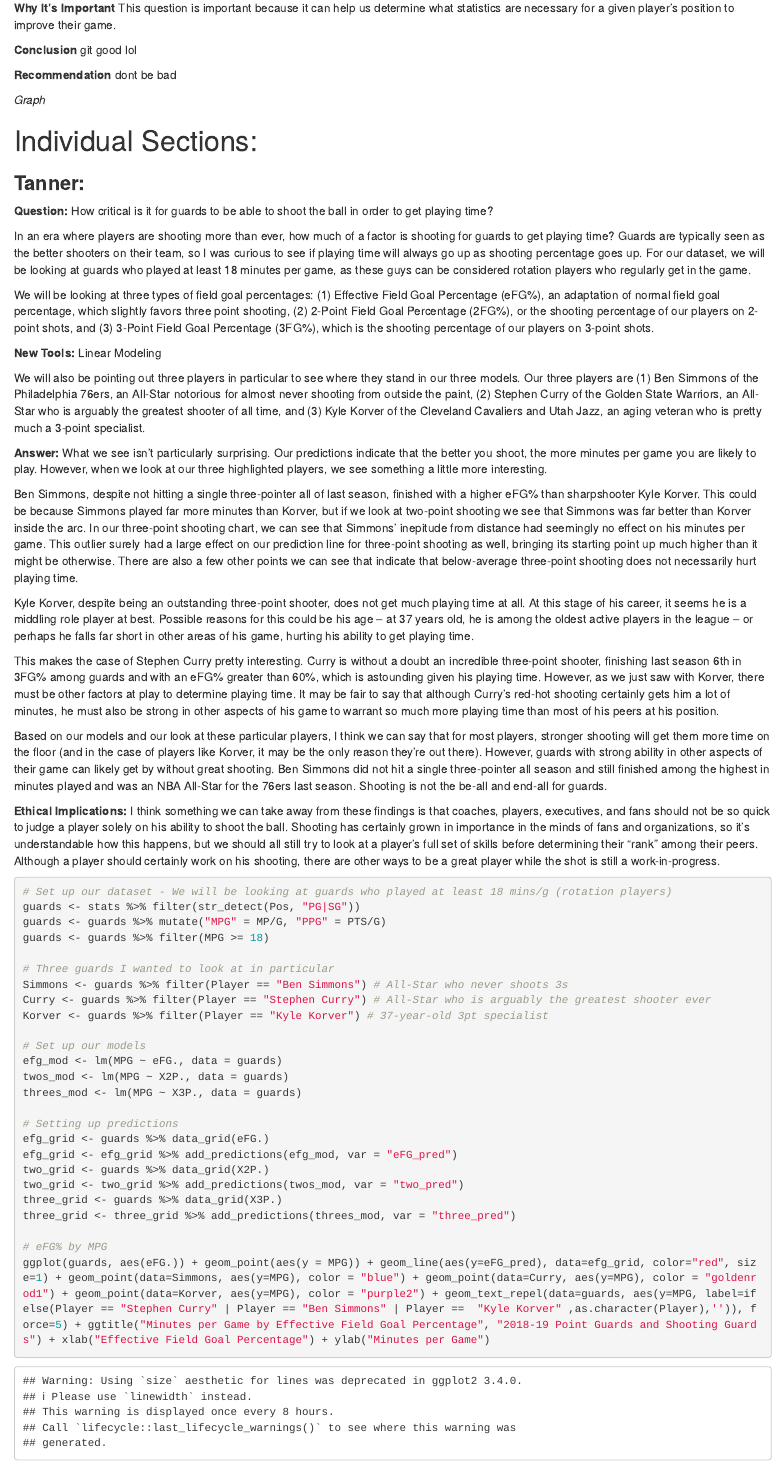
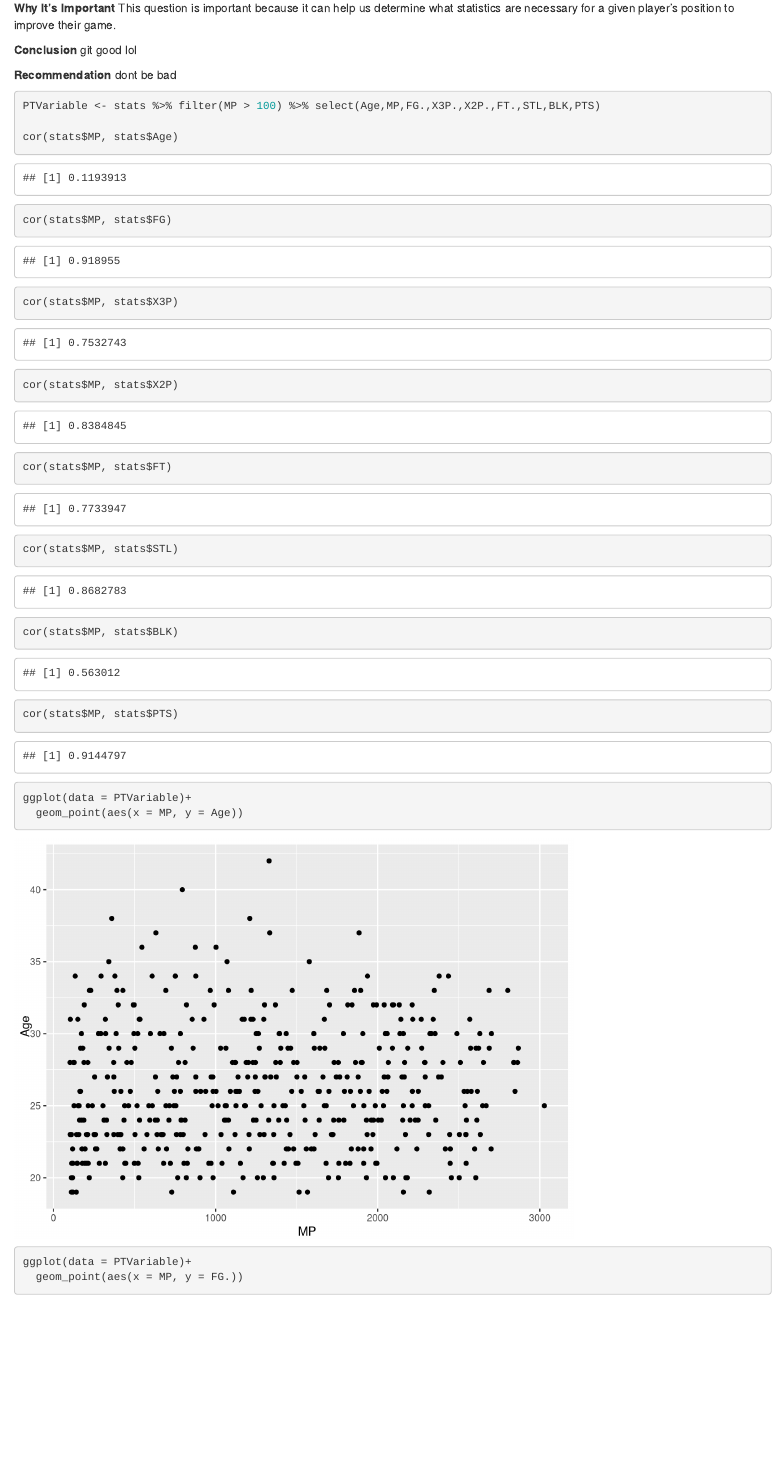
Before and after one commit to drewhoffman2/Lab15, an R Markdown document (LA15_DataBetas.rmd): the page in a window 1100 px wide, from 600 px down. Rendered offline with R 4.5, knitr and Pandoc, with nearby package versions; code that draws random numbers runs with fixed seeds of ours; common packages that the code uses without loading them are loaded.

Commit message:
Team Graph and Correlations

````diff
--- a/LA15_DataBetas.rmd
+++ b/LA15_DataBetas.rmd
@@ -33,4 +33,19 @@ git good lol
 **Recommendation**
 dont be bad
 
-*Graph*
+```{r}
+PTVariable <- stats %>% filter(MP > 100) %>% select(Age,MP,FG.,X3P.,X2P.,FT.,STL,BLK,PTS)
+
+cor(stats$MP, stats$Age)
+cor(stats$MP, stats$FG)
+cor(stats$MP, stats$X3P)
+cor(stats$MP, stats$X2P)
+cor(stats$MP, stats$FT)
+cor(stats$MP, stats$STL)
+cor(stats$MP, stats$BLK)
+cor(stats$MP, stats$PTS)
+
+ggplot(data = PTVariable)+
+  geom_point(aes(x = MP, y = Age))
+ggplot(data = PTVariable)+
+  geom_point(aes(x = MP, y = FG.))
````
Also changed, not shown: LA15_DataBetas.rmd (14 more changed lines).
